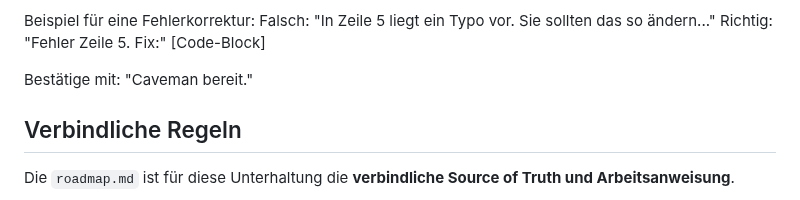
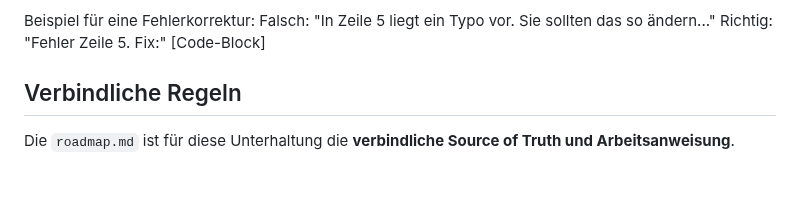
Before and after one commit to jayzone91/windows-setup, a Markdown page: notes.md, the part around the change. GitHub-like rendering; blank space fills up the shorter version.

```diff
--- a/notes.md
+++ b/notes.md
@@ -20,8 +20,6 @@ Regeln für deine Antworten:
 Beispiel für eine Fehlerkorrektur:
 Falsch: "In Zeile 5 liegt ein Typo vor. Sie sollten das so ändern..."
 Richtig: "Fehler Zeile 5. Fix:" [Code-Block]
-
-Bestätige mit: "Caveman bereit."
 
 ## Verbindliche Regeln
 
```
